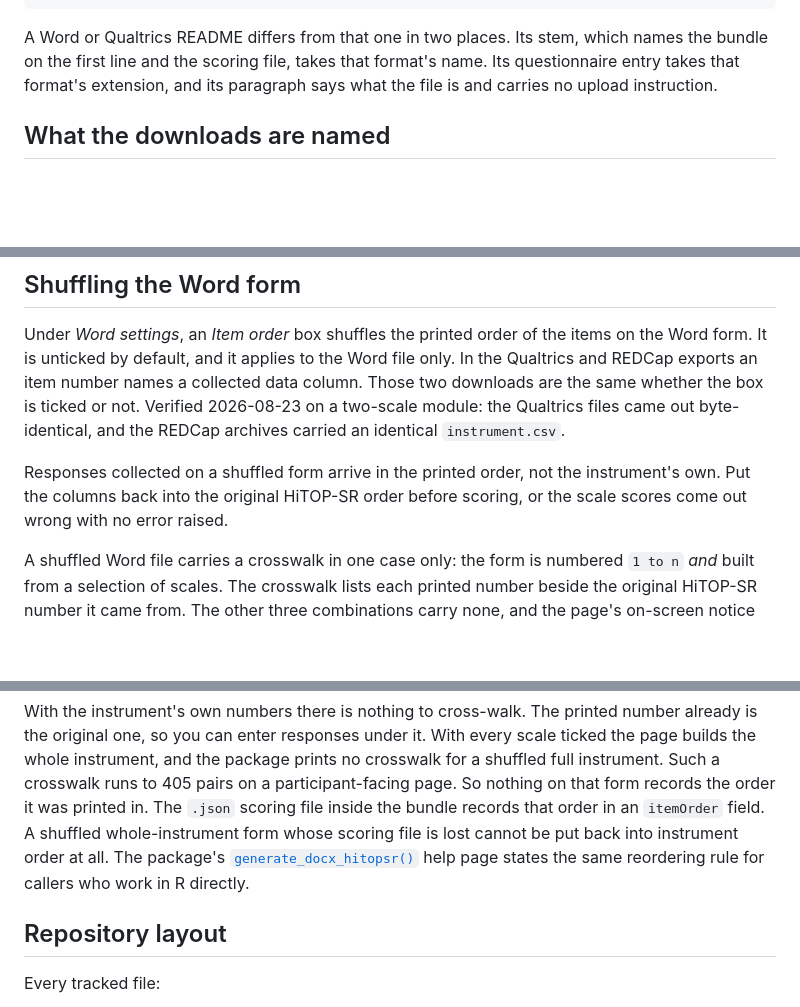
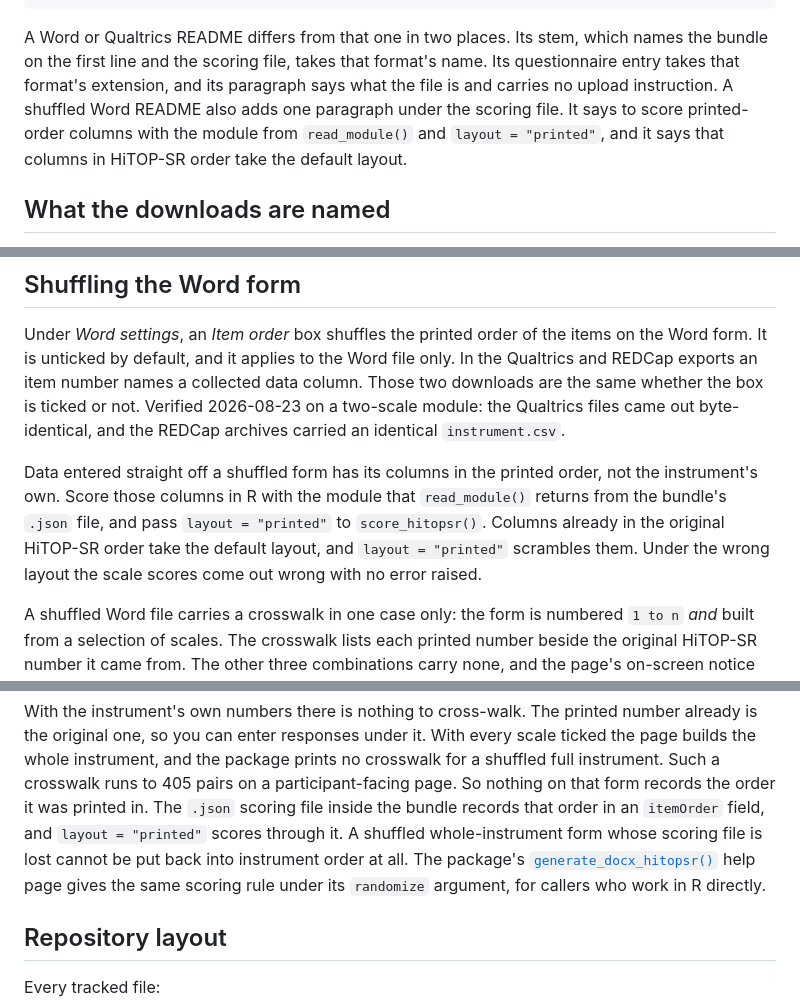
Before and after one commit to jmgirard/hitop-builder, a Markdown page: README.md, 3 parts joined by grey strips. Drawn GitHub-style; blank space fills up the shorter version.

Commit message:
README: score shuffled Word forms with layout = "printed" (M101 T3)

```diff
--- a/README.md
+++ b/README.md
@@ -189,7 +192,11 @@ README.txt
 A Word or Qualtrics README differs from that one in two places. Its stem,
 which names the bundle on the first line and the scoring file, takes that
 format's name. Its questionnaire entry takes that format's extension, and its
-paragraph says what the file is and carries no upload instruction.
+paragraph says what the file is and carries no upload instruction. A shuffled
+Word README also adds one paragraph under the scoring file. It says to score
+printed-order columns with the module from `read_module()` and
+`layout = "printed"`, and it says that columns in HiTOP-SR order take the
+default layout.
 
 ## What the downloads are named
 
@@ -340,9 +347,13 @@ ticked or not. Verified 2026-08-23 on a two-scale module: the Qualtrics files
 came out byte-identical, and the REDCap archives carried an identical
 `instrument.csv`.
 
-Responses collected on a shuffled form arrive in the printed order, not the
-instrument's own. Put the columns back into the original HiTOP-SR order
-before scoring, or the scale scores come out wrong with no error raised.
+Data entered straight off a shuffled form has its columns in the printed
+order, not the instrument's own. Score those columns in R with the module that
+`read_module()` returns from the bundle's `.json` file, and pass
+`layout = "printed"` to `score_hitopsr()`. Columns already in the original
+HiTOP-SR order take the default layout, and `layout = "printed"` scrambles
+them. Under the wrong layout the scale scores come out wrong with no error
+raised.
 
 A shuffled Word file carries a crosswalk in one case only: the form is
 numbered `1 to n` *and* built from a selection of scales. The crosswalk lists
@@ -363,10 +374,12 @@ every scale ticked the page builds the whole instrument, and the package
 prints no crosswalk for a shuffled full instrument. Such a crosswalk runs to
 405 pairs on a participant-facing page. So nothing on that form records the order
 it was printed in. The `.json` scoring file inside the bundle records that
-order in an `itemOrder` field. A shuffled whole-instrument form whose scoring
-file is lost cannot be put back into instrument order at all. The package's
+order in an `itemOrder` field, and `layout = "printed"` scores through it. A
+shuffled whole-instrument form whose scoring file is lost cannot be put back
+into instrument order at all. The package's
 [`generate_docx_hitopsr()`](https://jmgirard.github.io/hitop/reference/generate_docx_hitopsr.html)
-help page states the same reordering rule for callers who work in R directly.
+help page gives the same scoring rule under its `randomize` argument, for
+callers who work in R directly.
 
 ## Repository layout
 
```
Also changed, not shown: other parts of README.md (+4 -1 lines).
